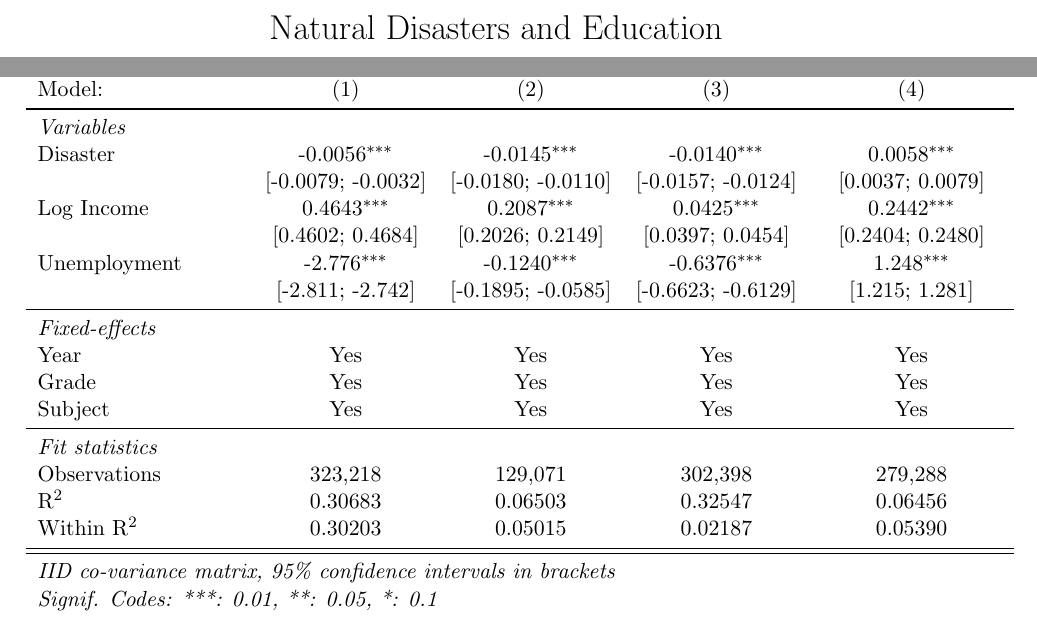
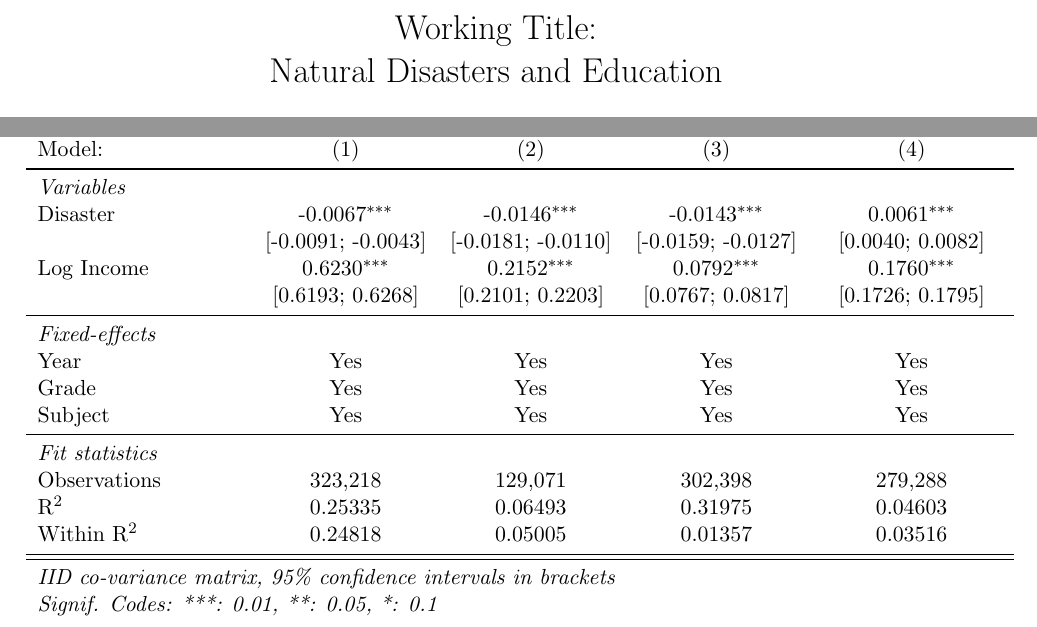
Before and after one commit to gregorsteiner/MasterThesis, a LaTeX paper (TeX files/main.tex, which reads TeX files/MainResults.tex): two parts of pages 1 and 7 of 9, joined at a grey line, cut at the place of the change. Compiled offline with pdfLaTeX.

Commit message:
Model change

```diff
--- a/TeX files/MainResults.tex
+++ b/TeX files/MainResults.tex
@@ -7,20 +7,18 @@
       Dependent Variables: & Mean test score    & White-Black gap    & Male-Female gap    & Disadvantaged gap\\
       Model:               & (1)                & (2)                & (3)                & (4)\\
       \midrule \emph{Variables} &   &   &   &  \\
-      Disaster             & -0.0056$^{***}$    & -0.0145$^{***}$    & -0.0140$^{***}$    & 0.0058$^{***}$\\
-                           & [-0.0079; -0.0032] & [-0.0180; -0.0110] & [-0.0157; -0.0124] & [0.0037; 0.0079]\\
-      Log Income           & 0.4643$^{***}$     & 0.2087$^{***}$     & 0.0425$^{***}$     & 0.2442$^{***}$\\
-                           & [0.4602; 0.4684]   & [0.2026; 0.2149]   & [0.0397; 0.0454]   & [0.2404; 0.2480]\\
-      Unemployment         & -2.776$^{***}$     & -0.1240$^{***}$    & -0.6376$^{***}$    & 1.248$^{***}$\\
-                           & [-2.811; -2.742]   & [-0.1895; -0.0585] & [-0.6623; -0.6129] & [1.215; 1.281]\\
+      Disaster             & -0.0067$^{***}$    & -0.0146$^{***}$    & -0.0143$^{***}$    & 0.0061$^{***}$\\
+                           & [-0.0091; -0.0043] & [-0.0181; -0.0110] & [-0.0159; -0.0127] & [0.0040; 0.0082]\\
+      Log Income           & 0.6230$^{***}$     & 0.2152$^{***}$     & 0.0792$^{***}$     & 0.1760$^{***}$\\
+                           & [0.6193; 0.6268]   & [0.2101; 0.2203]   & [0.0767; 0.0817]   & [0.1726; 0.1795]\\
       \midrule \emph{Fixed-effects} &   &   &   &  \\
       Year                 & Yes                & Yes                & Yes                & Yes\\
       Grade                & Yes                & Yes                & Yes                & Yes\\
       Subject              & Yes                & Yes                & Yes                & Yes\\
       \midrule \emph{Fit statistics} &   &   &   &  \\
       Observations         & 323,218            & 129,071            & 302,398            & 279,288\\
-      R$^2$                & 0.30683            & 0.06503            & 0.32547            & 0.06456\\
-      Within R$^2$         & 0.30203            & 0.05015            & 0.02187            & 0.05390\\
+      R$^2$                & 0.25335            & 0.06493            & 0.31975            & 0.04603\\
+      Within R$^2$         & 0.24818            & 0.05005            & 0.01357            & 0.03516\\
       \midrule\midrule\multicolumn{5}{l}{\emph{IID co-variance matrix, 95\% confidence intervals in brackets}}\\
       \multicolumn{5}{l}{\emph{Signif. Codes: ***: 0.01, **: 0.05, *: 0.1}}\\
    \end{tabular}
--- a/TeX files/main.tex
+++ b/TeX files/main.tex
@@ -29,7 +29,7 @@
 
 
 % Title Page
-\title{Natural Disasters and Education}
+\title{Working Title: \\ Natural Disasters and Education}
 \author{Gregor Steiner}
 
 
```
Also changed, not shown: TeX files/main.pdf.
